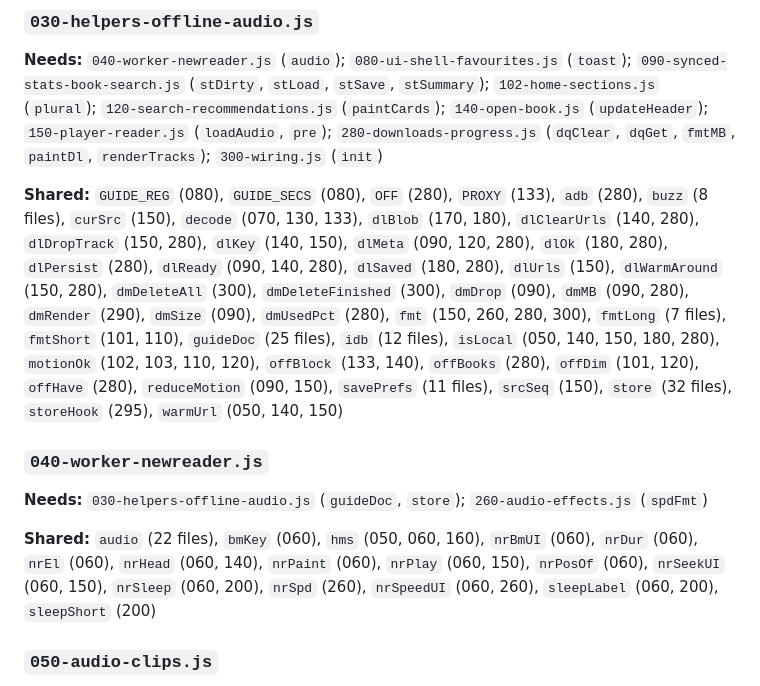
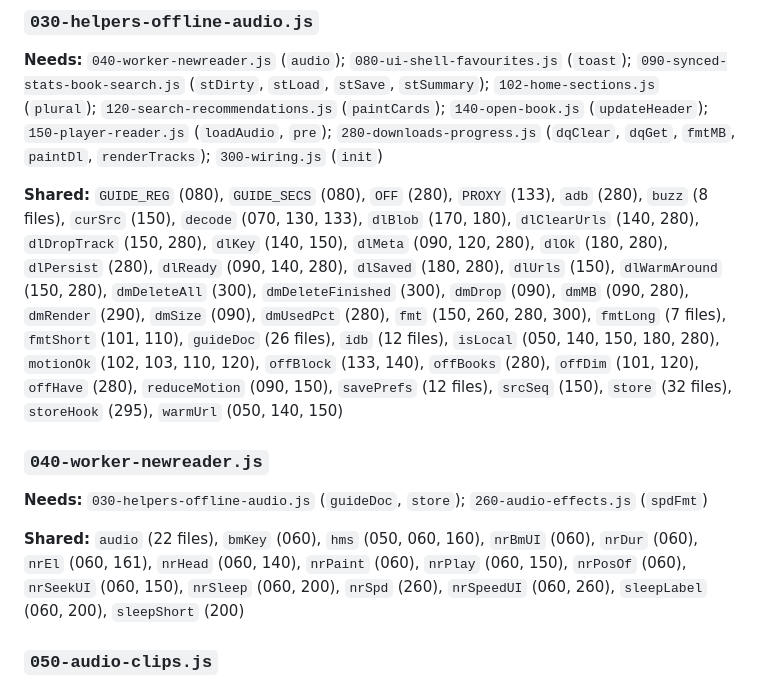
Before and after one commit to rabiul43/wordtrail-app, a Markdown page: DEPENDENCIES.md, the part around one of its changes. Rendered like a GitHub page.

```diff
--- a/DEPENDENCIES.md
+++ b/DEPENDENCIES.md
@@ -65,13 +66,13 @@ The app is one closure, so every top-level name is visible to every file. This p
 
 **Needs:** `040-worker-newreader.js` (`audio`); `080-ui-shell-favourites.js` (`toast`); `090-synced-stats-book-search.js` (`stDirty`, `stLoad`, `stSave`, `stSummary`); `102-home-sections.js` (`plural`); `120-search-recommendations.js` (`paintCards`); `140-open-book.js` (`updateHeader`); `150-player-reader.js` (`loadAudio`, `pre`); `280-downloads-progress.js` (`dqClear`, `dqGet`, `fmtMB`, `paintDl`, `renderTracks`); `300-wiring.js` (`init`)
 
-**Shared:** `GUIDE_REG` (080), `GUIDE_SECS` (080), `OFF` (280), `PROXY` (133), `adb` (280), `buzz` (8 files), `curSrc` (150), `decode` (070, 130, 133), `dlBlob` (170, 180), `dlClearUrls` (140, 280), `dlDropTrack` (150, 280), `dlKey` (140, 150), `dlMeta` (090, 120, 280), `dlOk` (180, 280), `dlPersist` (280), `dlReady` (090, 140, 280), `dlSaved` (180, 280), `dlUrls` (150), `dlWarmAround` (150, 280), `dmDeleteAll` (300), `dmDeleteFinished` (300), `dmDrop` (090), `dmMB` (090, 280), `dmRender` (290), `dmSize` (090), `dmUsedPct` (280), `fmt` (150, 260, 280, 300), `fmtLong` (7 files), `fmtShort` (101, 110), `guideDoc` (25 files), `idb` (12 files), `isLocal` (050, 140, 150, 180, 280), `motionOk` (102, 103, 110, 120), `offBlock` (133, 140), `offBooks` (280), `offDim` (101, 120), `offHave` (280), `reduceMotion` (090, 150), `savePrefs` (11 files), `srcSeq` (150), `store` (32 files), `storeHook` (295), `warmUrl` (050, 140, 150)
+**Shared:** `GUIDE_REG` (080), `GUIDE_SECS` (080), `OFF` (280), `PROXY` (133), `adb` (280), `buzz` (8 files), `curSrc` (150), `decode` (070, 130, 133), `dlBlob` (170, 180), `dlClearUrls` (140, 280), `dlDropTrack` (150, 280), `dlKey` (140, 150), `dlMeta` (090, 120, 280), `dlOk` (180, 280), `dlPersist` (280), `dlReady` (090, 140, 280), `dlSaved` (180, 280), `dlUrls` (150), `dlWarmAround` (150, 280), `dmDeleteAll` (300), `dmDeleteFinished` (300), `dmDrop` (090), `dmMB` (090, 280), `dmRender` (290), `dmSize` (090), `dmUsedPct` (280), `fmt` (150, 260, 280, 300), `fmtLong` (7 files), `fmtShort` (101, 110), `guideDoc` (26 files), `idb` (12 files), `isLocal` (050, 140, 150, 180, 280), `motionOk` (102, 103, 110, 120), `offBlock` (133, 140), `offBooks` (280), `offDim` (101, 120), `offHave` (280), `reduceMotion` (090, 150), `savePrefs` (12 files), `srcSeq` (150), `store` (32 files), `storeHook` (295), `warmUrl` (050, 140, 150)
 
 ### `040-worker-newreader.js`
 
 **Needs:** `030-helpers-offline-audio.js` (`guideDoc`, `store`); `260-audio-effects.js` (`spdFmt`)
 
-**Shared:** `audio` (22 files), `bmKey` (060), `hms` (050, 060, 160), `nrBmUI` (060), `nrDur` (060), `nrEl` (060), `nrHead` (060, 140), `nrPaint` (060), `nrPlay` (060, 150), `nrPosOf` (060), `nrSeekUI` (060, 150), `nrSleep` (060, 200), `nrSpd` (260), `nrSpeedUI` (060, 260), `sleepLabel` (060, 200), `sleepShort` (200)
+**Shared:** `audio` (22 files), `bmKey` (060), `hms` (050, 060, 160), `nrBmUI` (060), `nrDur` (060), `nrEl` (060, 161), `nrHead` (060, 140), `nrPaint` (060), `nrPlay` (060, 150), `nrPosOf` (060), `nrSeekUI` (060, 150), `nrSleep` (060, 200), `nrSpd` (260), `nrSpeedUI` (060, 260), `sleepLabel` (060, 200), `sleepShort` (200)
 
 ### `050-audio-clips.js`
 
```
Also changed, not shown: other parts of DEPENDENCIES.md (+14 -7 lines), MODULES.md (+1 -1 lines).
